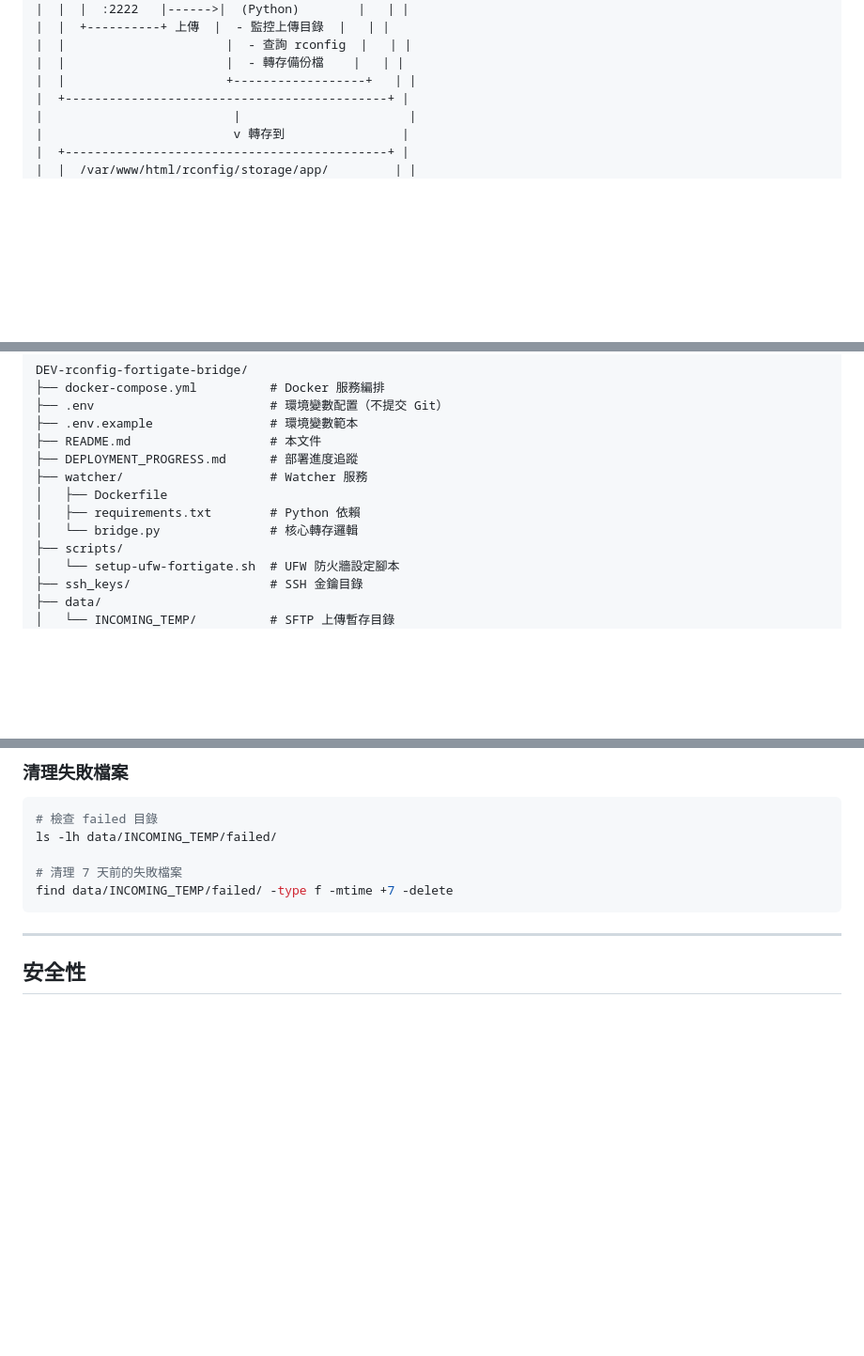
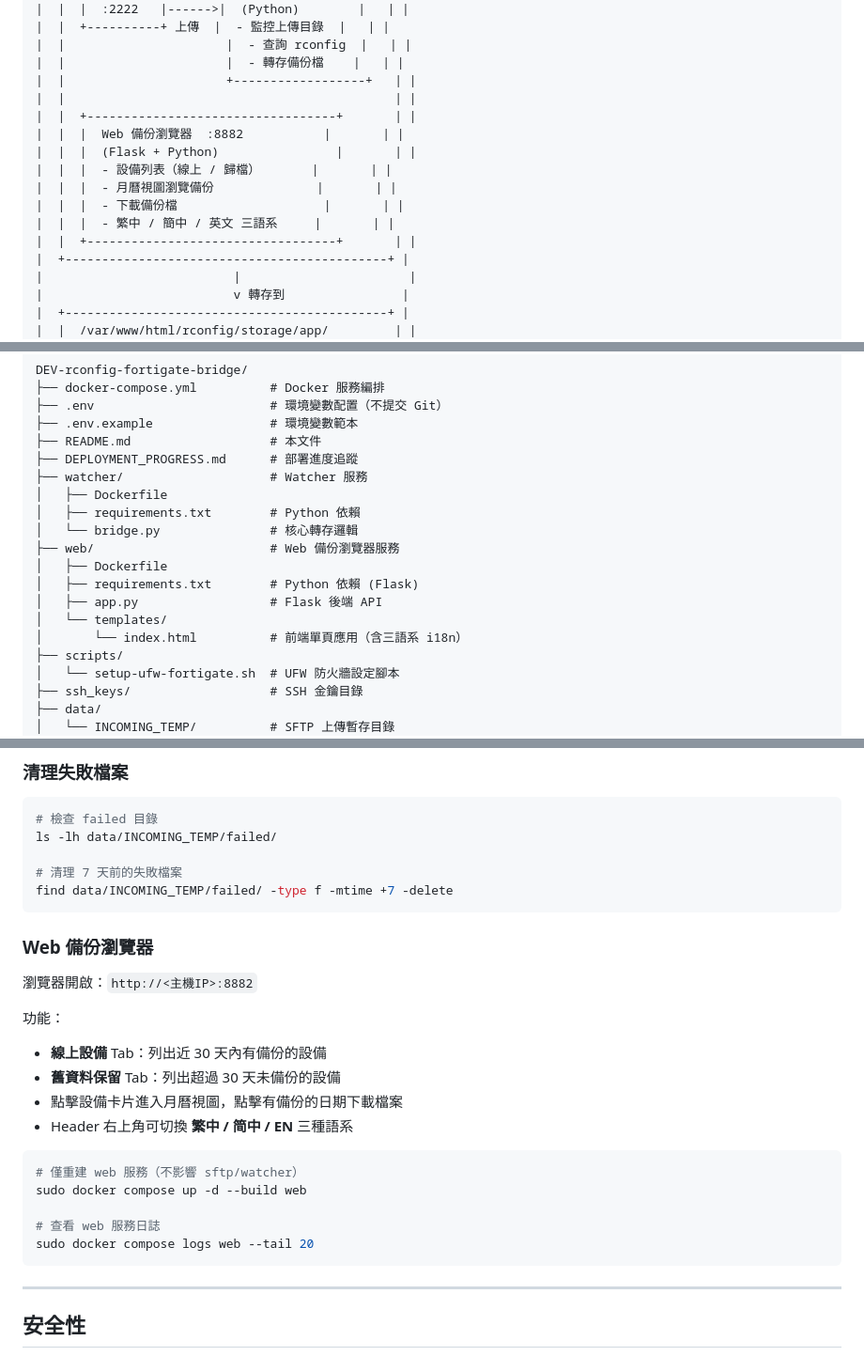
Before and after one commit to nox913106/DEV-rconfig-fortigate-bridge, a Markdown page: README.md, 3 parts joined by grey strips. Shown at 94% size. GitHub-like rendering; blank space fills up the shorter version.

````diff
--- a/README.md
+++ b/README.md
@@ -45,6 +45,15 @@ rconfig 透過 SSH 執行 `show full-configuration` 備份 Fortigate，但輸出
 |  |                      |  - 查詢 rconfig  |   | |
 |  |                      |  - 轉存備份檔    |   | |
 |  |                      +------------------+   | |
+|  |                                             | |
+|  |  +----------------------------------+       | |
+|  |  |  Web 備份瀏覽器  :8882           |       | |
+|  |  |  (Flask + Python)                |       | |
+|  |  |  - 設備列表（線上 / 歸檔）       |       | |
+|  |  |  - 月曆視圖瀏覽備份              |       | |
+|  |  |  - 下載備份檔                    |       | |
+|  |  |  - 繁中 / 簡中 / 英文 三語系     |       | |
+|  |  +----------------------------------+       | |
 |  +--------------------------------------------+ |
 |                          |                       |
 |                          v 轉存到                |
@@ -362,6 +371,12 @@ DEV-rconfig-fortigate-bridge/
 │   ├── Dockerfile
 │   ├── requirements.txt        # Python 依賴
 │   └── bridge.py               # 核心轉存邏輯
+├── web/                        # Web 備份瀏覽器服務
+│   ├── Dockerfile
+│   ├── requirements.txt        # Python 依賴 (Flask)
+│   ├── app.py                  # Flask 後端 API
+│   └── templates/
+│       └── index.html          # 前端單頁應用（含三語系 i18n）
 ├── scripts/
 │   └── setup-ufw-fortigate.sh  # UFW 防火牆設定腳本
 ├── ssh_keys/                   # SSH 金鑰目錄
@@ -514,6 +530,24 @@ ls -lh data/INCOMING_TEMP/failed/
 find data/INCOMING_TEMP/failed/ -type f -mtime +7 -delete
 ```
 
+### Web 備份瀏覽器
+
+瀏覽器開啟：`http://<主機IP>:8882`
+
+功能：
+- **線上設備** Tab：列出近 30 天內有備份的設備
+- **舊資料保留** Tab：列出超過 30 天未備份的設備
+- 點擊設備卡片進入月曆視圖，點擊有備份的日期下載檔案
+- Header 右上角可切換 **繁中 / 简中 / EN** 三種語系
+
+```bash
+# 僅重建 web 服務（不影響 sftp/watcher）
+sudo docker compose up -d --build web
+
+# 查看 web 服務日誌
+sudo docker compose logs web --tail 20
+```
+
 ---
 
 ## 安全性
````
Also changed, not shown: other parts of README.md (+1 -0 lines), docs/DEPLOYMENT-GUIDE.md (+38 -1 lines).
